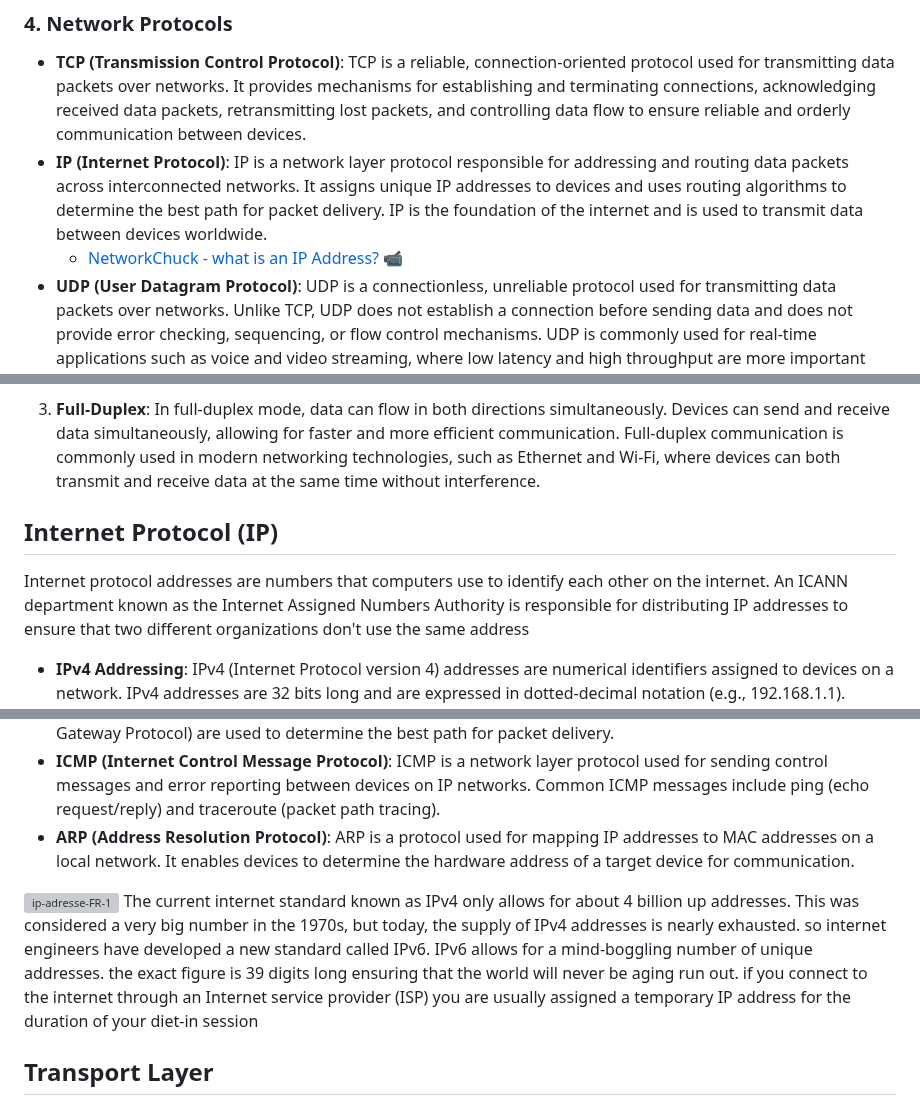
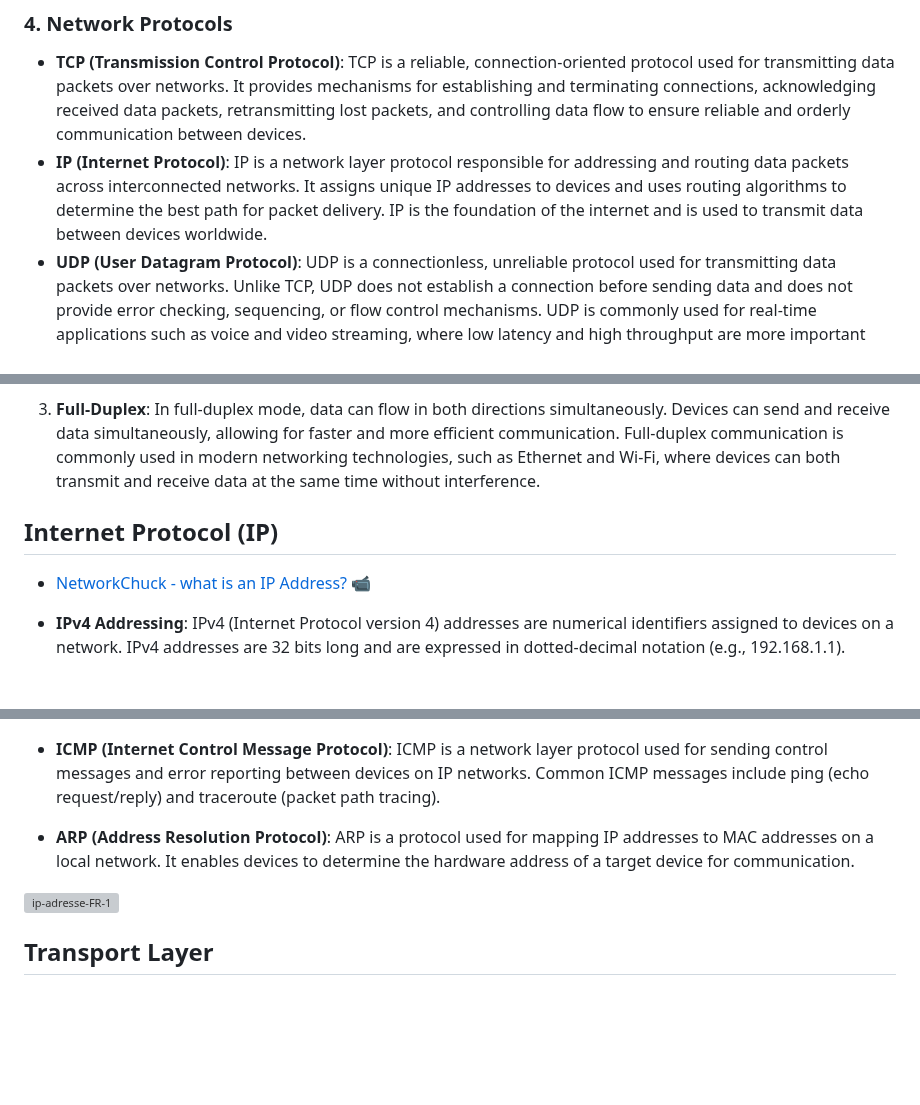
Before and after one commit to zelhajou/42cursus-net_practice, a Markdown page: README.md, 3 parts joined by grey strips. Drawn GitHub-style; blank space fills up the shorter version; grey boxes are pictures that could not be loaded.

```diff
--- a/README.md
+++ b/README.md
@@ -91,7 +91,6 @@ The TCP/IP model is a simplified version of the OSI model, commonly used in mode
 
 - **TCP (Transmission Control Protocol)**: TCP is a reliable, connection-oriented protocol used for transmitting data packets over networks. It provides mechanisms for establishing and terminating connections, acknowledging received data packets, retransmitting lost packets, and controlling data flow to ensure reliable and orderly communication between devices.
 - **IP (Internet Protocol)**: IP is a network layer protocol responsible for addressing and routing data packets across interconnected networks. It assigns unique IP addresses to devices and uses routing algorithms to determine the best path for packet delivery. IP is the foundation of the internet and is used to transmit data between devices worldwide.
-  - [NetworkChuck - what is an IP Address?](https://www.youtube.com/watch?v=5WfiTHiU4x8) 📹
 - **UDP (User Datagram Protocol)**: UDP is a connectionless, unreliable protocol used for transmitting data packets over networks. Unlike TCP, UDP does not establish a connection before sending data and does not provide error checking, sequencing, or flow control mechanisms. UDP is commonly used for real-time applications such as voice and video streaming, where low latency and high throughput are more important than reliability.
 - **ICMP (Internet Control Message Protocol)**: ICMP is a network layer protocol used for sending control messages and error reporting between devices on IP networks. It includes messages such as echo request/reply (ping), destination unreachable, time exceeded, and parameter problem. ICMP plays a critical role in diagnosing network connectivity issues, troubleshooting routing problems, and monitoring network performance.
 - **ARP (Address Resolution Protocol)**: ARP is a protocol used for mapping IP addresses to MAC addresses on a local network. It enables devices to determine the hardware address of a target device for communication. ARP is essential for transmitting data between devices within the same subnet and is commonly used in Ethernet networks.
@@ -178,11 +177,9 @@ Transmission modes refer to the direction of data transmission between devices i
 
 3. **Full-Duplex**: In full-duplex mode, data can flow in both directions simultaneously. Devices can send and receive data simultaneously, allowing for faster and more efficient communication. Full-duplex communication is commonly used in modern networking technologies, such as Ethernet and Wi-Fi, where devices can both transmit and receive data at the same time without interference.
 
-
-
 ## Internet Protocol (IP)
 
-Internet protocol addresses are numbers that computers use to identify each other on the internet. An ICANN department known as the Internet Assigned Numbers Authority is responsible for distributing IP addresses to ensure that two different organizations don't use the same address
+  - [NetworkChuck - what is an IP Address?](https://www.youtube.com/watch?v=5WfiTHiU4x8) 📹
 
 - **IPv4 Addressing**: IPv4 (Internet Protocol version 4) addresses are numerical identifiers assigned to devices on a network. IPv4 addresses are 32 bits long and are expressed in dotted-decimal notation (e.g., 192.168.1.1).
   - **Subnetting**: Subnetting is the process of dividing a larger network into smaller, more manageable subnetworks or subnets. It involves borrowing bits from the host portion of an IP address to create multiple subnets, each with its own unique range of IP addresses. Subnetting allows network administrators to efficiently allocate IP addresses and manage network resources by organizing devices into logical groups based on their network requirements. Subnet masks are used to identify the network portion and the host portion of an IP address, determining which devices belong to the same subnet and can communicate directly with each other without the need for routing.
@@ -192,9 +189,7 @@ Internet protocol addresses are numbers that computers use to identify each othe
 - **ARP (Address Resolution Protocol)**: ARP is a protocol used for mapping IP addresses to MAC addresses on a local network. It enables devices to determine the hardware address of a target device for communication.
 
 ![ip-adresse-FR-1](https://github.com/zelhajou/42-net_practice/assets/39954629/3c1aa73d-64c6-49b8-8146-902202a83600)
-The current internet standard known as IPv4 only allows for about 4 billion up addresses.
-This was considered a very big number in the 1970s, but today, the supply of IPv4 addresses is nearly exhausted. so internet engineers have developed a new standard called IPv6.
-IPv6 allows for a mind-boggling number of unique addresses. the exact figure is 39 digits long ensuring that the world will never be aging run out. if you connect to the internet through an Internet service provider (ISP) you are usually assigned a temporary IP address for the duration of your diet-in session
+
 
 ## Transport Layer
 - **Transmission Control Protocol (TCP)**: TCP is a reliable, connection-oriented protocol used for transmitting data packets over networks. It provides features such as error detection, flow control, congestion control, and reliable data delivery through mechanisms like acknowledgment, sequencing, and retransmission.
```
